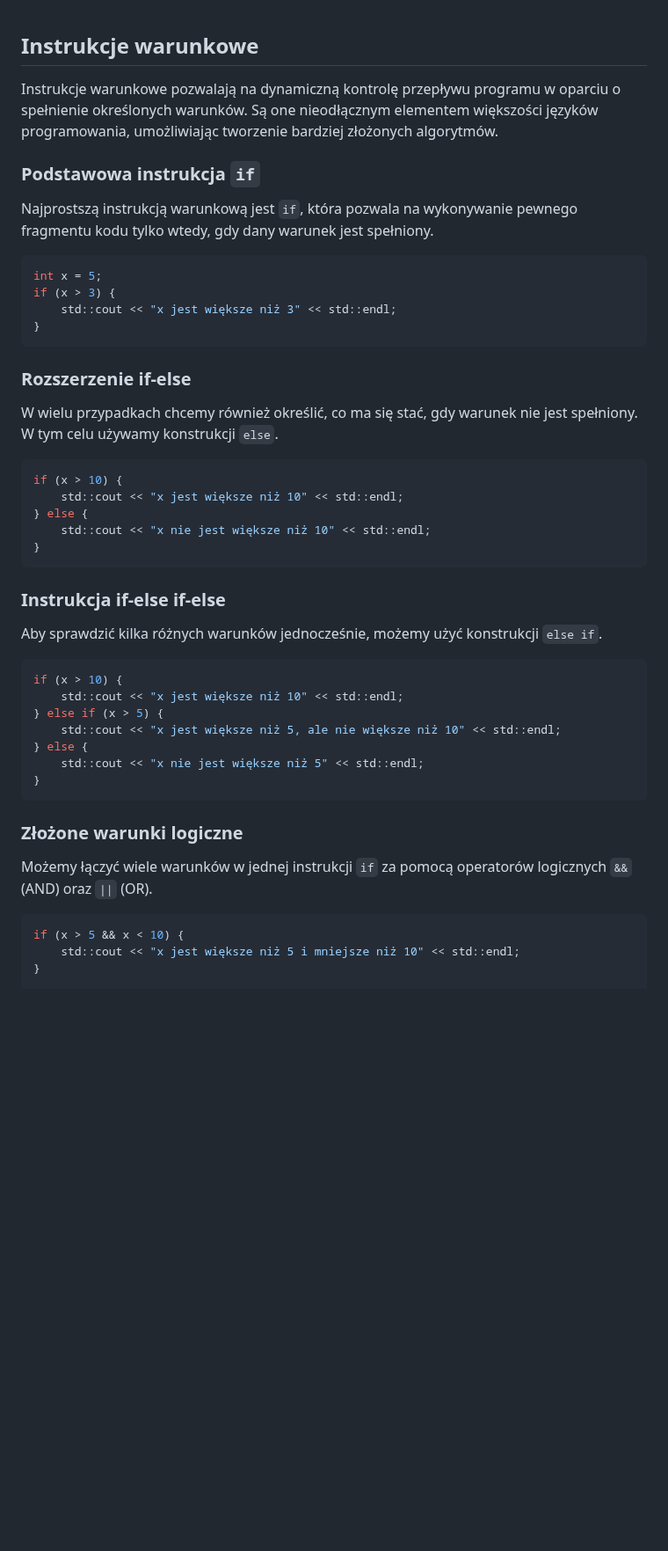
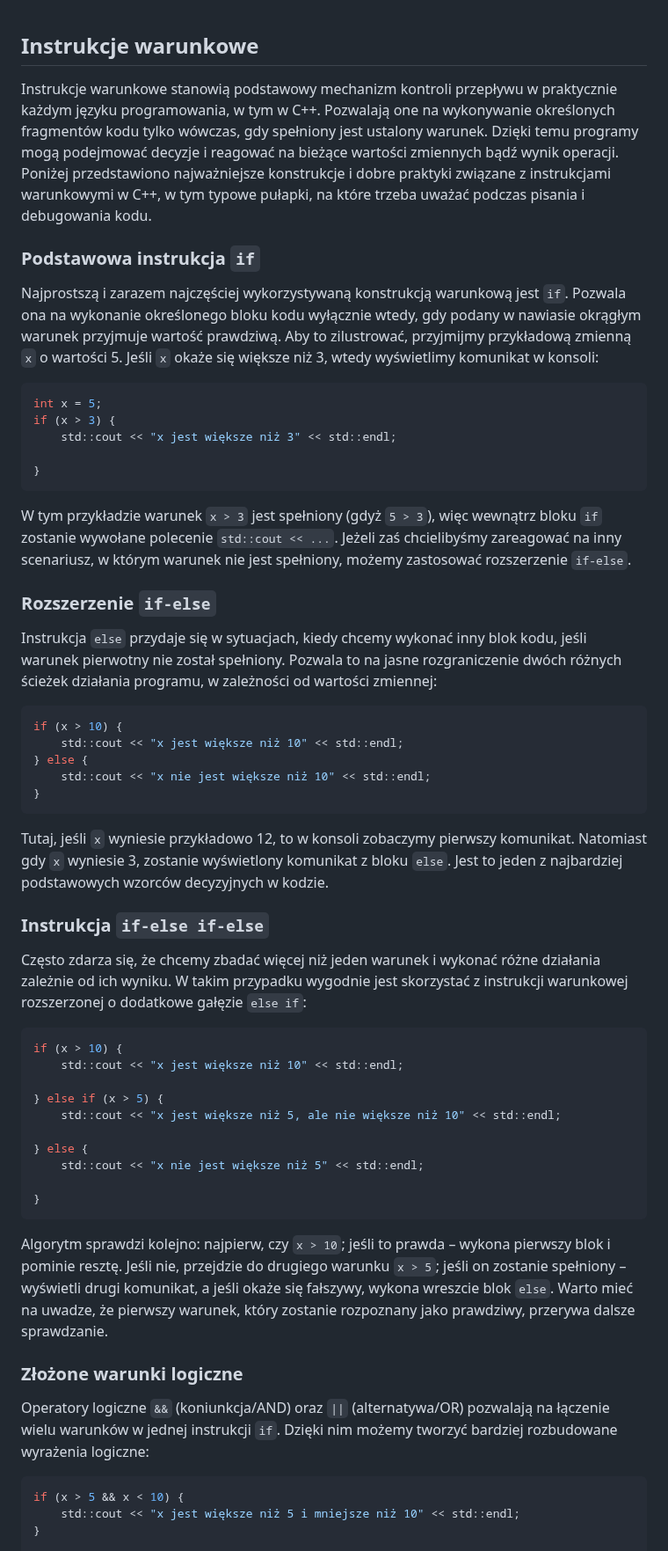
Before and after one commit to djeada/Od-C-do-Cpp, a Markdown page: notatki/05_instrukcja_warunkowa.md, the part around one of its changes. Shown at 88% size. Rendered like a GitHub page; blank space fills up the shorter version.

````diff
--- a/notatki/05_instrukcja_warunkowa.md
+++ b/notatki/05_instrukcja_warunkowa.md
@@ -1,23 +1,26 @@
 ## Instrukcje warunkowe
 
-Instrukcje warunkowe pozwalają na dynamiczną kontrolę przepływu programu w oparciu o spełnienie określonych warunków. Są one nieodłącznym elementem większości języków programowania, umożliwiając tworzenie bardziej złożonych algorytmów.
+Instrukcje warunkowe stanowią podstawowy mechanizm kontroli przepływu w praktycznie każdym języku programowania, w tym w C++. Pozwalają one na wykonywanie określonych fragmentów kodu tylko wówczas, gdy spełniony jest ustalony warunek. Dzięki temu programy mogą podejmować decyzje i reagować na bieżące wartości zmiennych bądź wynik operacji. Poniżej przedstawiono najważniejsze konstrukcje i dobre praktyki związane z instrukcjami warunkowymi w C++, w tym typowe pułapki, na które trzeba uważać podczas pisania i debugowania kodu.
 
 ### Podstawowa instrukcja `if`
 
-Najprostszą instrukcją warunkową jest `if`, która pozwala na wykonywanie pewnego fragmentu kodu tylko wtedy, gdy dany warunek jest spełniony.
+Najprostszą i zarazem najczęściej wykorzystywaną konstrukcją warunkową jest `if`. Pozwala ona na wykonanie określonego bloku kodu wyłącznie wtedy, gdy podany w nawiasie okrągłym warunek przyjmuje wartość prawdziwą. Aby to zilustrować, przyjmijmy przykładową zmienną `x` o wartości 5. Jeśli `x` okaże się większe niż 3, wtedy wyświetlimy komunikat w konsoli:
 
-```c++
+```cpp
 int x = 5;
 if (x > 3) {
     std::cout << "x jest większe niż 3" << std::endl;
+
 }
 ```
 
-### Rozszerzenie if-else
+W tym przykładzie warunek `x > 3` jest spełniony (gdyż `5 > 3`), więc wewnątrz bloku `if` zostanie wywołane polecenie `std::cout << ...`. Jeżeli zaś chcielibyśmy zareagować na inny scenariusz, w którym warunek nie jest spełniony, możemy zastosować rozszerzenie `if-else`.
 
-W wielu przypadkach chcemy również określić, co ma się stać, gdy warunek nie jest spełniony. W tym celu używamy konstrukcji `else`.
+### Rozszerzenie `if-else`
 
-```c++
+Instrukcja `else` przydaje się w sytuacjach, kiedy chcemy wykonać inny blok kodu, jeśli warunek pierwotny nie został spełniony. Pozwala to na jasne rozgraniczenie dwóch różnych ścieżek działania programu, w zależności od wartości zmiennej:
+
+```cpp
 if (x > 10) {
     std::cout << "x jest większe niż 10" << std::endl;
 } else {
@@ -25,25 +28,32 @@ if (x > 10) {
 }
 ```
 
-### Instrukcja if-else if-else
+Tutaj, jeśli `x` wyniesie przykładowo 12, to w konsoli zobaczymy pierwszy komunikat. Natomiast gdy `x` wyniesie 3, zostanie wyświetlony komunikat z bloku `else`. Jest to jeden z najbardziej podstawowych wzorców decyzyjnych w kodzie.
 
-Aby sprawdzić kilka różnych warunków jednocześnie, możemy użyć konstrukcji `else if`.
+### Instrukcja `if-else if-else`
 
-```c++
+Często zdarza się, że chcemy zbadać więcej niż jeden warunek i wykonać różne działania zależnie od ich wyniku. W takim przypadku wygodnie jest skorzystać z instrukcji warunkowej rozszerzonej o dodatkowe gałęzie `else if`:
+
+```cpp
 if (x > 10) {
     std::cout << "x jest większe niż 10" << std::endl;
+
 } else if (x > 5) {
     std::cout << "x jest większe niż 5, ale nie większe niż 10" << std::endl;
+
 } else {
     std::cout << "x nie jest większe niż 5" << std::endl;
+
 }
 ```
 
+Algorytm sprawdzi kolejno: najpierw, czy `x > 10`; jeśli to prawda – wykona pierwszy blok i pominie resztę. Jeśli nie, przejdzie do drugiego warunku `x > 5`; jeśli on zostanie spełniony – wyświetli drugi komunikat, a jeśli okaże się fałszywy, wykona wreszcie blok `else`. Warto mieć na uwadze, że pierwszy warunek, który zostanie rozpoznany jako prawdziwy, przerywa dalsze sprawdzanie.
+
 ### Złożone warunki logiczne
 
-Możemy łączyć wiele warunków w jednej instrukcji `if` za pomocą operatorów logicznych `&&` (AND) oraz `||` (OR).
+Operatory logiczne `&&` (koniunkcja/AND) oraz `||` (alternatywa/OR) pozwalają na łączenie wielu warunków w jednej instrukcji `if`. Dzięki nim możemy tworzyć bardziej rozbudowane wyrażenia logiczne:
 
-```c++
+```cpp
 if (x > 5 && x < 10) {
     std::cout << "x jest większe niż 5 i mniejsze niż 10" << std::endl;
 }
````
Also changed, not shown: other parts of notatki/05_instrukcja_warunkowa.md (+73 -80 lines).
